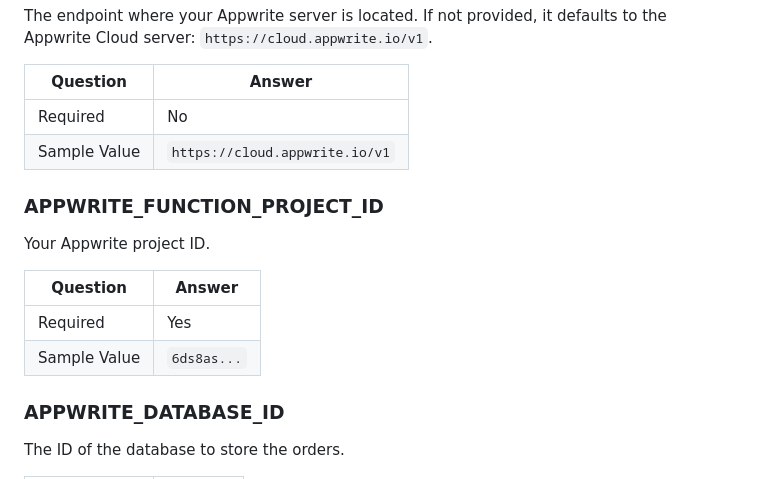
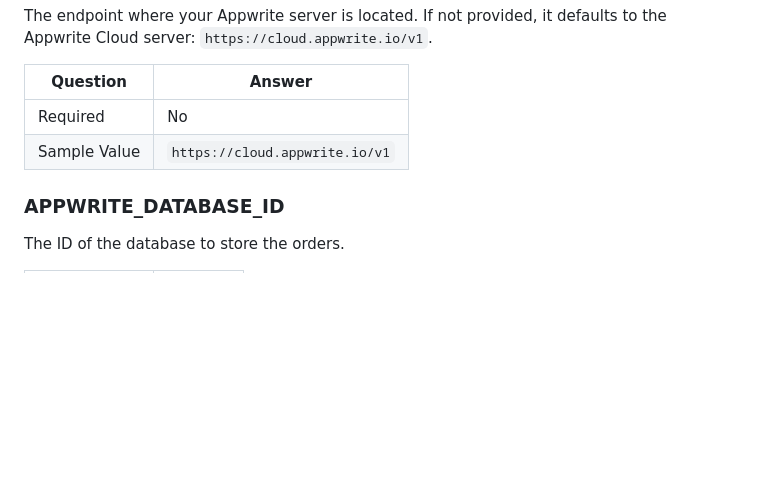
Before and after one commit to adityaoberai/payments-lemon-squeezy-appwrite-function, a Markdown page: README.md, the part around the change. Drawn GitHub-style; blank space fills up the shorter version.

```diff
--- a/README.md
+++ b/README.md
@@ -90,15 +90,6 @@ The endpoint where your Appwrite server is located. If not provided, it defaults
 | Required     | No                             |
 | Sample Value | `https://cloud.appwrite.io/v1` |
 
-### APPWRITE_FUNCTION_PROJECT_ID
-
-Your Appwrite project ID.
-
-| Question     | Answer      |
-| ------------ | ----------- |
-| Required     | Yes         |
-| Sample Value | `6ds8as...` |
-
 ### APPWRITE_DATABASE_ID
 
 The ID of the database to store the orders.
```
